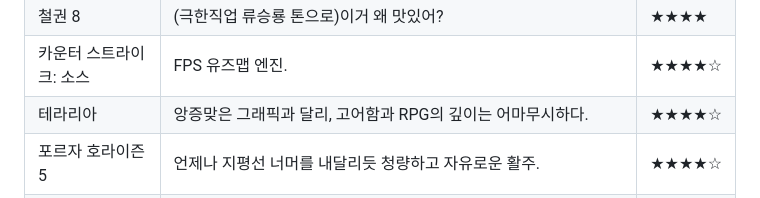
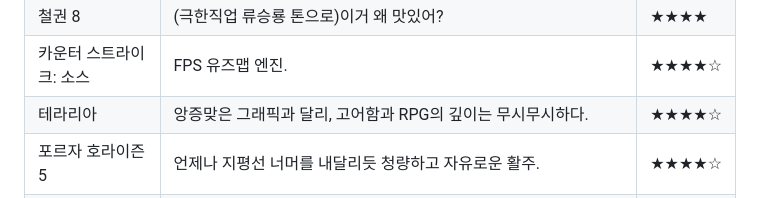
Before and after one commit to Creskim/creskim.github.io, a Markdown page: gm.md, the part around the change. Rendered like a GitHub page.

```diff
--- a/gm.md
+++ b/gm.md
@@ -28,7 +28,7 @@
 |철권 7|상대평가의 단점을 집약적으로 모아놓은 명작.|★★★|
 |철권 8|(극한직업 류승룡 톤으로)이거 왜 맛있어?|★★★★|
 |카운터 스트라이크: 소스|FPS 유즈맵 엔진.|★★★★☆|
-|테라리아|앙증맞은 그래픽과 달리, 고어함과 RPG의 깊이는 어마무시하다.|★★★★☆|
+|테라리아|앙증맞은 그래픽과 달리, 고어함과 RPG의 깊이는 무시무시하다.|★★★★☆|
 |포르자 호라이즌 5|언제나 지평선 너머를 내달리듯 청량하고 자유로운 활주.|★★★★☆|
 |플래닛 주|동물을 좋아하는 사람에게는 아쉬움이 많이 남지만, 딱히 대체제가 없다.|★★★★|
 |피파 23|돈으로 똥을 닦는다던 두바이 압둘라도 스팀 세일 기간에 피파 23을 2천원에 구입해 실행해보고 환불 요청을 했다더라.|☆|
```
